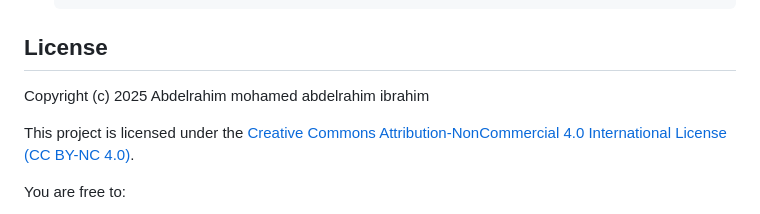
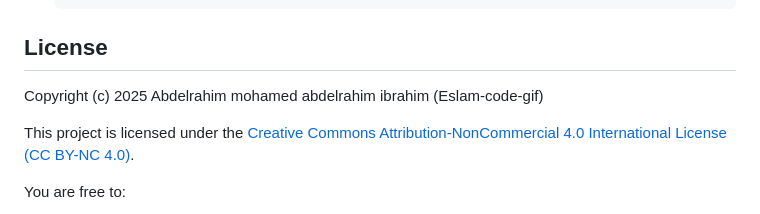
Before and after one commit to Eslam-code-gif/Em-weather-app, a Markdown page: README.md, the part around the change. GitHub-like rendering.

Commit message:
Update copyright holder in README.md

```diff
--- a/README.md
+++ b/README.md
@@ -83,7 +83,7 @@ A clean, minimal weather application built with Flutter. It automatically detect
 
 ## License
 
-Copyright (c) 2025 Abdelrahim mohamed abdelrahim ibrahim
+Copyright (c) 2025 Abdelrahim mohamed abdelrahim ibrahim (Eslam-code-gif)
 
 This project is licensed under the [Creative Commons Attribution-NonCommercial 4.0 International License (CC BY-NC 4.0)](https://creativecommons.org/licenses/by-nc/4.0/).
 
```
